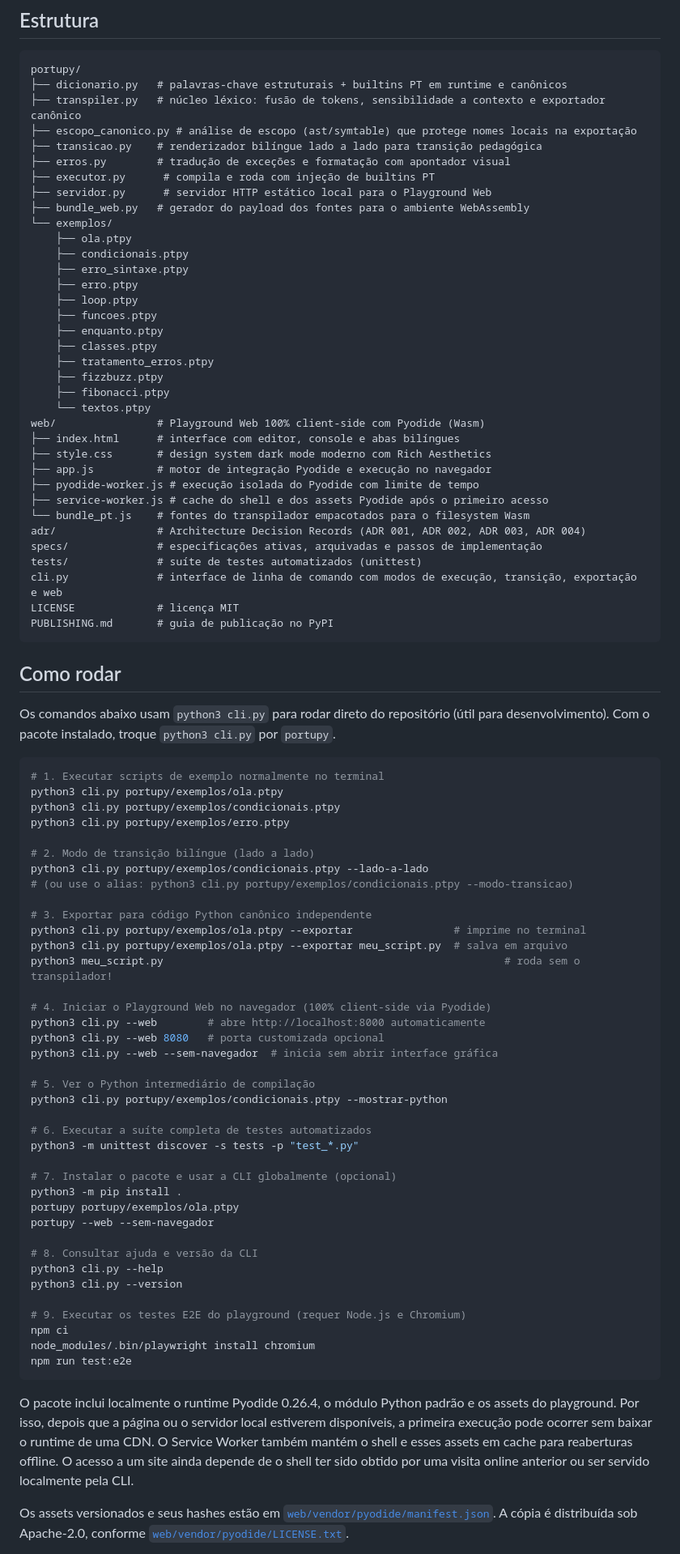
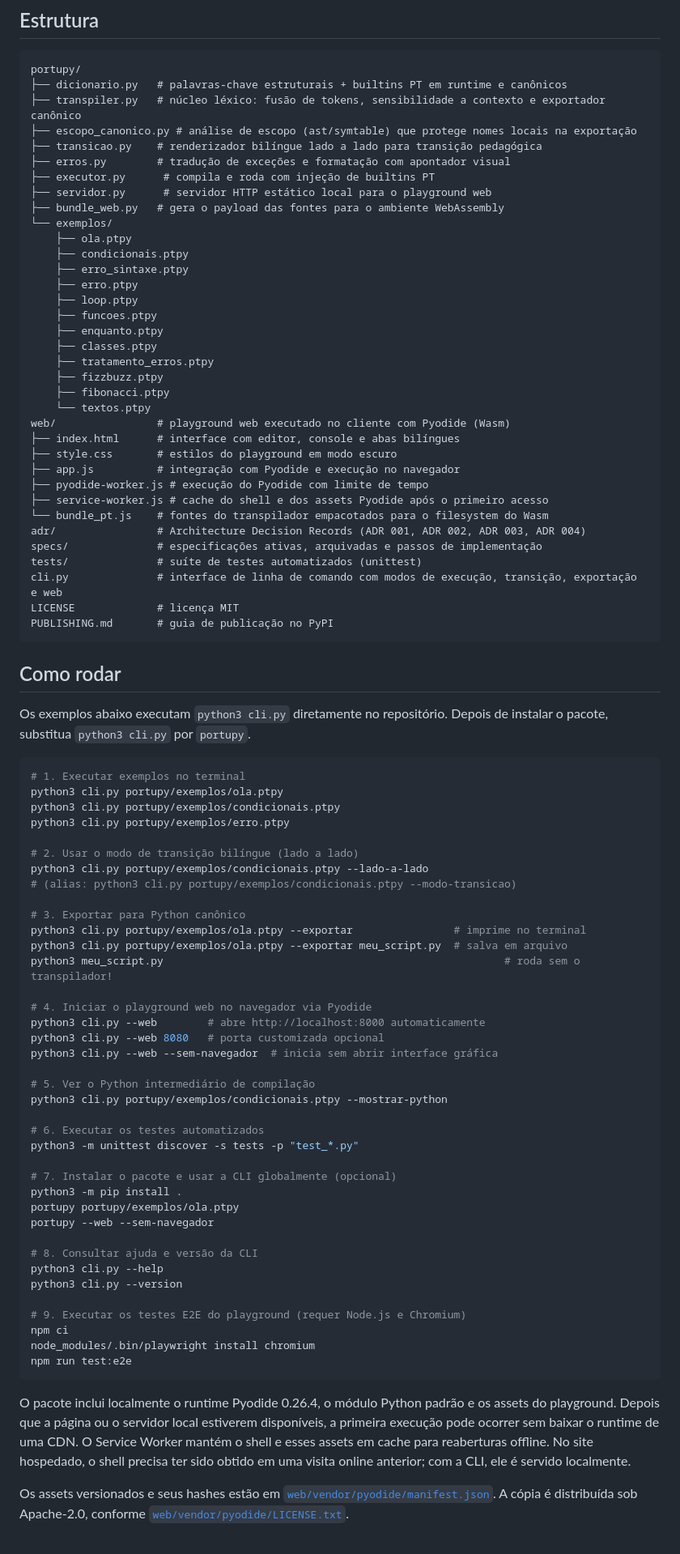
Before and after one commit to andermoreira/portupy, a Markdown page: README.md, the part around one of its changes. Shown at 81% size. GitHub-like rendering.

````diff
--- a/README.md
+++ b/README.md
@@ -68,8 +68,8 @@ portupy/
 ├── transicao.py    # renderizador bilíngue lado a lado para transição pedagógica
 ├── erros.py        # tradução de exceções e formatação com apontador visual
 ├── executor.py      # compila e roda com injeção de builtins PT
-├── servidor.py      # servidor HTTP estático local para o Playground Web
-├── bundle_web.py   # gerador do payload dos fontes para o ambiente WebAssembly
+├── servidor.py      # servidor HTTP estático local para o playground web
+├── bundle_web.py   # gera o payload das fontes para o ambiente WebAssembly
 └── exemplos/
     ├── ola.ptpy
     ├── condicionais.ptpy
@@ -83,13 +83,13 @@ portupy/
     ├── fizzbuzz.ptpy
     ├── fibonacci.ptpy
     └── textos.ptpy
-web/                # Playground Web 100% client-side com Pyodide (Wasm)
+web/                # playground web executado no cliente com Pyodide (Wasm)
 ├── index.html      # interface com editor, console e abas bilíngues
-├── style.css       # design system dark mode moderno com Rich Aesthetics
-├── app.js          # motor de integração Pyodide e execução no navegador
-├── pyodide-worker.js # execução isolada do Pyodide com limite de tempo
+├── style.css       # estilos do playground em modo escuro
+├── app.js          # integração com Pyodide e execução no navegador
+├── pyodide-worker.js # execução do Pyodide com limite de tempo
 ├── service-worker.js # cache do shell e dos assets Pyodide após o primeiro acesso
-└── bundle_pt.js    # fontes do transpilador empacotados para o filesystem Wasm
+└── bundle_pt.js    # fontes do transpilador empacotados para o filesystem do Wasm
 adr/                # Architecture Decision Records (ADR 001, ADR 002, ADR 003, ADR 004)
 specs/              # especificações ativas, arquivadas e passos de implementação
 tests/              # suíte de testes automatizados (unittest)
@@ -100,26 +100,25 @@ PUBLISHING.md       # guia de publicação no PyPI
 
 ## Como rodar
 
-Os comandos abaixo usam `python3 cli.py` para rodar direto do repositório (útil
-para desenvolvimento). Com o pacote instalado, troque `python3 cli.py` por
-`portupy`.
+Os exemplos abaixo executam `python3 cli.py` diretamente no repositório. Depois
+de instalar o pacote, substitua `python3 cli.py` por `portupy`.
 
 ```bash
-# 1. Executar scripts de exemplo normalmente no terminal
+# 1. Executar exemplos no terminal
 python3 cli.py portupy/exemplos/ola.ptpy
 python3 cli.py portupy/exemplos/condicionais.ptpy
 python3 cli.py portupy/exemplos/erro.ptpy
 
-# 2. Modo de transição bilíngue (lado a lado)
+# 2. Usar o modo de transição bilíngue (lado a lado)
 python3 cli.py portupy/exemplos/condicionais.ptpy --lado-a-lado
-# (ou use o alias: python3 cli.py portupy/exemplos/condicionais.ptpy --modo-transicao)
+# (alias: python3 cli.py portupy/exemplos/condicionais.ptpy --modo-transicao)
 
-# 3. Exportar para código Python canônico independente
+# 3. Exportar para Python canônico
 python3 cli.py portupy/exemplos/ola.ptpy --exportar                # imprime no terminal
 python3 cli.py portupy/exemplos/ola.ptpy --exportar meu_script.py  # salva em arquivo
 python3 meu_script.py                                                      # roda sem o transpilador!
 
-# 4. Iniciar o Playground Web no navegador (100% client-side via Pyodide)
+# 4. Iniciar o playground web no navegador via Pyodide
 python3 cli.py --web        # abre http://localhost:8000 automaticamente
 python3 cli.py --web 8080   # porta customizada opcional
 python3 cli.py --web --sem-navegador  # inicia sem abrir interface gráfica
@@ -127,7 +126,7 @@ python3 cli.py --web --sem-navegador  # inicia sem abrir interface gráfica
 # 5. Ver o Python intermediário de compilação
 python3 cli.py portupy/exemplos/condicionais.ptpy --mostrar-python
 
-# 6. Executar a suíte completa de testes automatizados
+# 6. Executar os testes automatizados
 python3 -m unittest discover -s tests -p "test_*.py"
 
 # 7. Instalar o pacote e usar a CLI globalmente (opcional)
@@ -146,11 +145,11 @@ npm run test:e2e
 ```
 
 O pacote inclui localmente o runtime Pyodide 0.26.4, o módulo Python padrão e os
-assets do playground. Por isso, depois que a página ou o servidor local estiverem
+assets do playground. Depois que a página ou o servidor local estiverem
 disponíveis, a primeira execução pode ocorrer sem baixar o runtime de uma CDN. O
-Service Worker também mantém o shell e esses assets em cache para reaberturas
-offline. O acesso a um site ainda depende de o shell ter sido obtido por uma visita
-online anterior ou ser servido localmente pela CLI.
+Service Worker mantém o shell e esses assets em cache para reaberturas offline.
+No site hospedado, o shell precisa ter sido obtido em uma visita online anterior;
+com a CLI, ele é servido localmente.
 
 Os assets versionados e seus hashes estão em
 [`web/vendor/pyodide/manifest.json`](web/vendor/pyodide/manifest.json). A cópia é
````
Also changed, not shown: other parts of README.md (+33 -34 lines).
